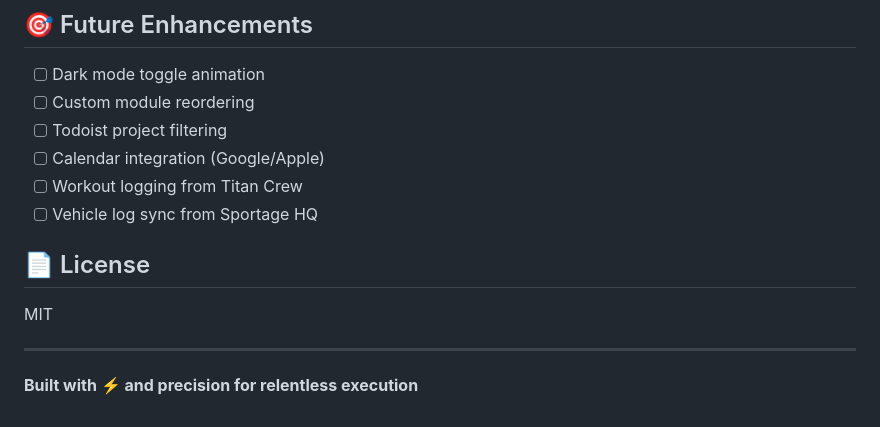
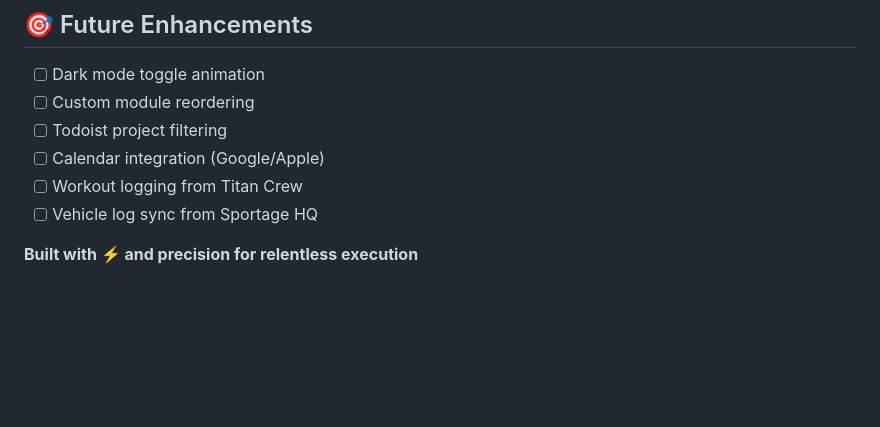
Before and after one commit to nikdimentiy/apexca, a Markdown page: README.md, the part around the change. Drawn GitHub-style; blank space fills up the shorter version.

```diff
--- a/README.md
+++ b/README.md
@@ -230,10 +230,4 @@ Requires ES2020+ support (async/await, modern CSS Grid/Flex, Backdrop Filter).
 - [ ] Workout logging from Titan Crew
 - [ ] Vehicle log sync from Sportage HQ
 
-## 📄 License
-
-MIT
-
----
-
 **Built with ⚡ and precision for relentless execution**
```
